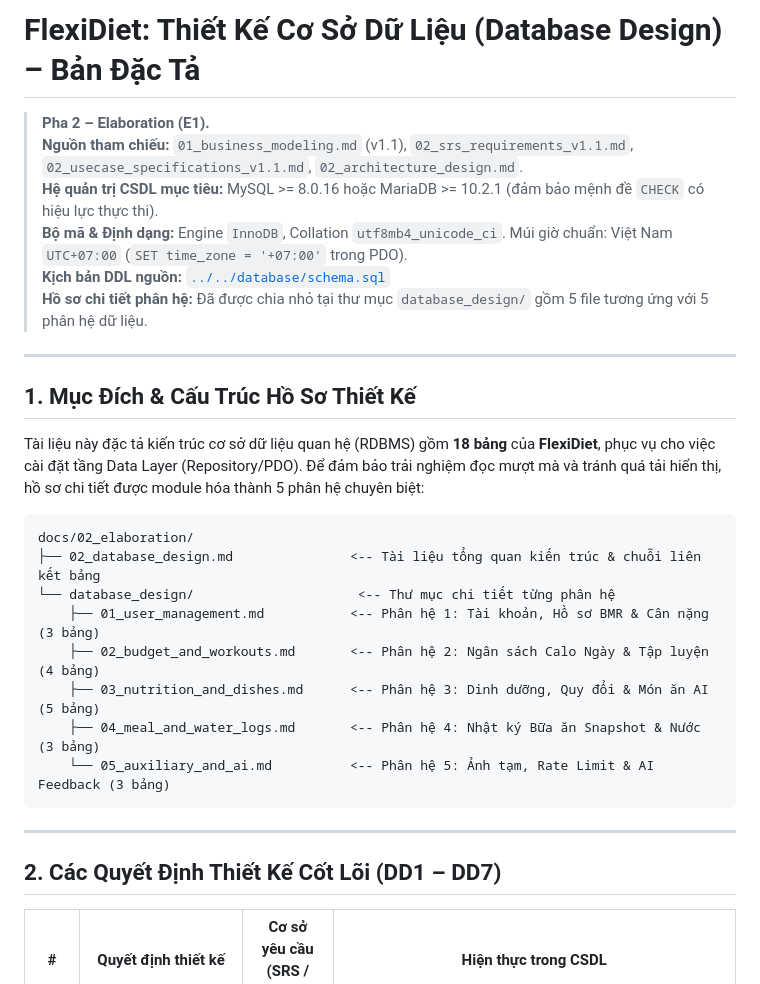
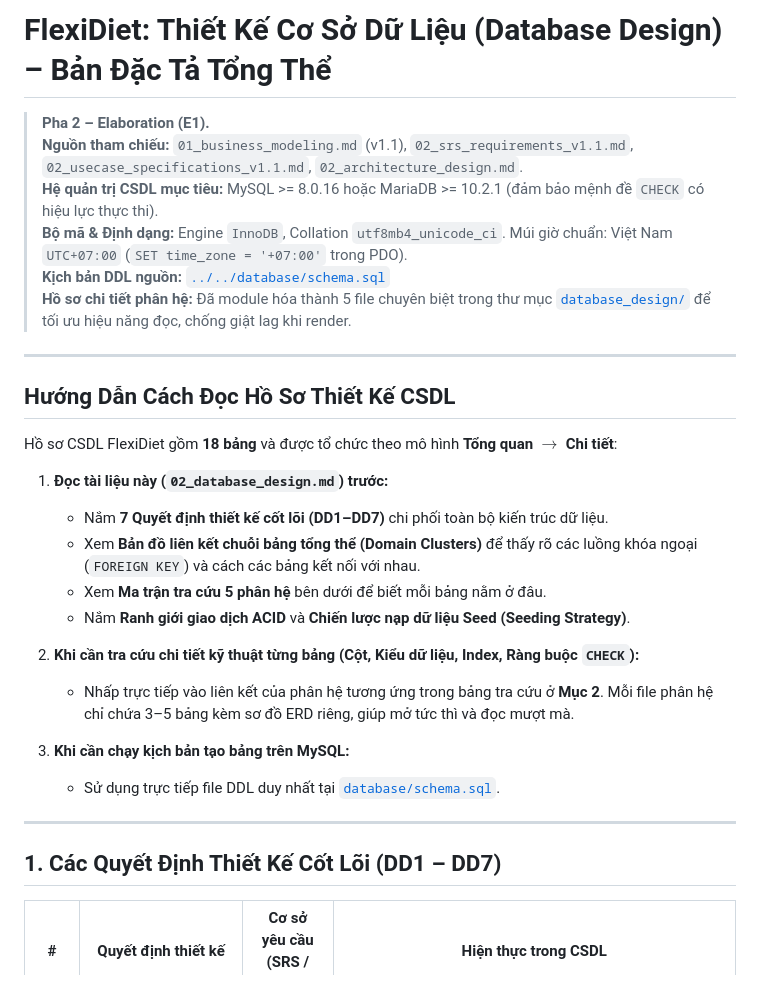
Before and after one commit to TheUn4given123jkbkjs/FlexiDiet, a Markdown page: docs/02_elaboration/02_database_design.md, the part around one of its changes. Drawn GitHub-style.

````diff
--- a/docs/02_elaboration/02_database_design.md
+++ b/docs/02_elaboration/02_database_design.md
@@ -1,32 +1,33 @@
-# FlexiDiet: Thiết Kế Cơ Sở Dữ Liệu (Database Design) – Bản Đặc Tả
+# FlexiDiet: Thiết Kế Cơ Sở Dữ Liệu (Database Design) – Bản Đặc Tả Tổng Thể
 
 > **Pha 2 – Elaboration (E1).**
 > **Nguồn tham chiếu:** `01_business_modeling.md` (v1.1), `02_srs_requirements_v1.1.md`, `02_usecase_specifications_v1.1.md`, `02_architecture_design.md`.
 > **Hệ quản trị CSDL mục tiêu:** MySQL >= 8.0.16 hoặc MariaDB >= 10.2.1 (đảm bảo mệnh đề `CHECK` có hiệu lực thực thi).
 > **Bộ mã & Định dạng:** Engine `InnoDB`, Collation `utf8mb4_unicode_ci`. Múi giờ chuẩn: Việt Nam `UTC+07:00` (`SET time_zone = '+07:00'` trong PDO).
 > **Kịch bản DDL nguồn:** [`../../database/schema.sql`](../../database/schema.sql)
-> **Hồ sơ chi tiết phân hệ:** Đã được chia nhỏ tại thư mục `database_design/` gồm 5 file tương ứng với 5 phân hệ dữ liệu.
+> **Hồ sơ chi tiết phân hệ:** Đã module hóa thành 5 file chuyên biệt trong thư mục [`database_design/`](./database_design/) để tối ưu hiệu năng đọc, chống giật lag khi render.
 
 ---
 
-## 1. Mục Đích & Cấu Trúc Hồ Sơ Thiết Kế
+## Hướng Dẫn Cách Đọc Hồ Sơ Thiết Kế CSDL
 
-Tài liệu này đặc tả kiến trúc cơ sở dữ liệu quan hệ (RDBMS) gồm **18 bảng** của **FlexiDiet**, phục vụ cho việc cài đặt tầng Data Layer (Repository/PDO). Để đảm bảo trải nghiệm đọc mượt mà và tránh quá tải hiển thị, hồ sơ chi tiết được module hóa thành 5 phân hệ chuyên biệt:
+Hồ sơ CSDL FlexiDiet gồm **18 bảng** và được tổ chức theo mô hình **Tổng quan $\rightarrow$ Chi tiết**:
 
-```
-docs/02_elaboration/
-├── 02_database_design.md               <-- Tài liệu tổng quan kiến trúc & chuỗi liên kết bảng
-└── database_design/                     <-- Thư mục chi tiết từng phân hệ
-    ├── 01_user_management.md           <-- Phân hệ 1: Tài khoản, Hồ sơ BMR & Cân nặng (3 bảng)
-    ├── 02_budget_and_workouts.md       <-- Phân hệ 2: Ngân sách Calo Ngày & Tập luyện (4 bảng)
-    ├── 03_nutrition_and_dishes.md      <-- Phân hệ 3: Dinh dưỡng, Quy đổi & Món ăn AI (5 bảng)
-    ├── 04_meal_and_water_logs.md       <-- Phân hệ 4: Nhật ký Bữa ăn Snapshot & Nước (3 bảng)
-    └── 05_auxiliary_and_ai.md          <-- Phân hệ 5: Ảnh tạm, Rate Limit & AI Feedback (3 bảng)
-```
+1. **Đọc tài liệu này (`02_database_design.md`) trước:**
+   * Nắm **7 Quyết định thiết kế cốt lõi (DD1–DD7)** chi phối toàn bộ kiến trúc dữ liệu.
+   * Xem **Bản đồ liên kết chuỗi bảng tổng thể (Domain Clusters)** để thấy rõ các luồng khóa ngoại (`FOREIGN KEY`) và cách các bảng kết nối với nhau.
+   * Xem **Ma trận tra cứu 5 phân hệ** bên dưới để biết mỗi bảng nằm ở đâu.
+   * Nắm **Ranh giới giao dịch ACID** và **Chiến lược nạp dữ liệu Seed (Seeding Strategy)**.
+
+2. **Khi cần tra cứu chi tiết kỹ thuật từng bảng (Cột, Kiểu dữ liệu, Index, Ràng buộc `CHECK`):**
+   * Nhấp trực tiếp vào liên kết của phân hệ tương ứng trong bảng tra cứu ở **Mục 2**. Mỗi file phân hệ chỉ chứa 3–5 bảng kèm sơ đồ ERD riêng, giúp mở tức thì và đọc mượt mà.
+
+3. **Khi cần chạy kịch bản tạo bảng trên MySQL:**
+   * Sử dụng trực tiếp file DDL duy nhất tại [`database/schema.sql`](../../database/schema.sql).
 
 ---
 
-## 2. Các Quyết Định Thiết Kế Cốt Lõi (DD1 – DD7)
+## 1. Các Quyết Định Thiết Kế Cốt Lõi (DD1 – DD7)
 
 | # | Quyết định thiết kế | Cơ sở yêu cầu (SRS / SAD) | Hiện thực trong CSDL |
 |---|---|---|---|
````
Also changed, not shown: other parts of docs/02_elaboration/02_database_design.md (+73 -61 lines).
